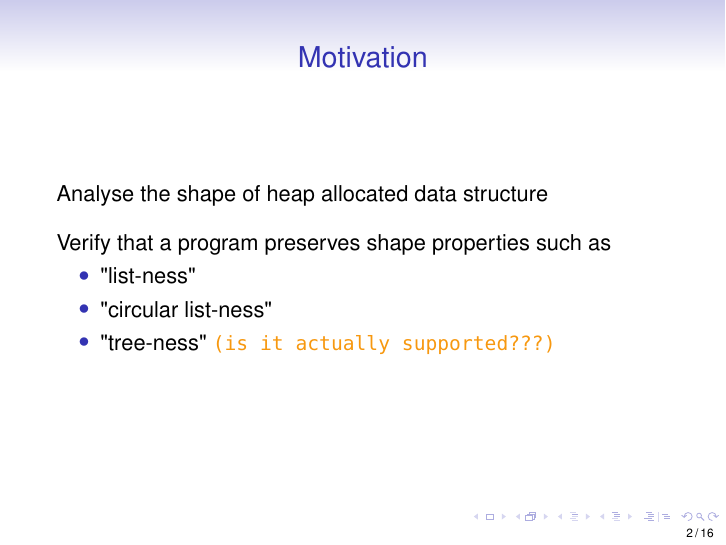
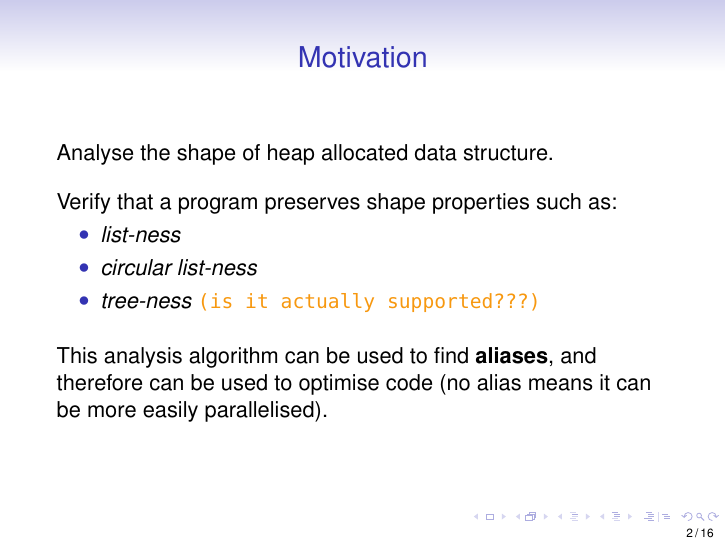
Before and after one commit to mantognini/ssapldu, LaTeX slides (slides.tex): page 2 of 24. Compiled offline with pdfLaTeX.

Commit message:
update intro

```diff
--- a/slides.tex
+++ b/slides.tex
@@ -174,16 +174,20 @@
 % \subsection*{}
 
 \begin{frame}[fragile]{Motivation}
-  Analyse the shape of heap allocated data structure
+  Analyse the shape of heap allocated data structure.
 
   \vspace{1em}
 
-  Verify that a program preserves shape properties such as
+  Verify that a program preserves shape properties such as:
   \begin{itemize}
-  \item "list-ness"
-  \item "circular list-ness"
-  \item "tree-ness" \TODO{is it actually supported???}
+  \item \textit{list-ness}
+  \item \textit{circular list-ness}
+  \item \textit{tree-ness} \TODO{is it actually supported???}
   \end{itemize}
+
+  \vspace{1em}
+
+  This analysis algorithm can be used to find \textbf{aliases}, and therefore can be used to optimise code (no alias means it can be more easily parallelised).
 \end{frame}
 
 \begin{frame}[fragile]{List Reversal: Normalisation}
```
